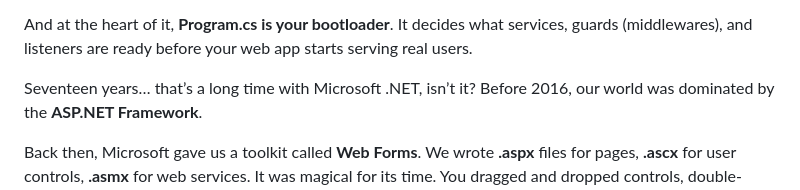
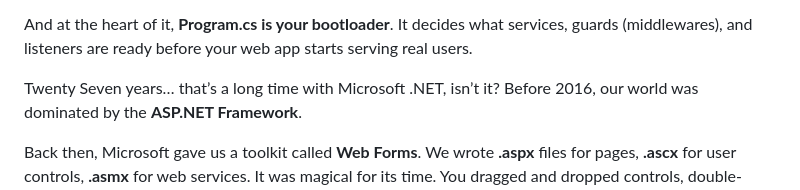
Before and after one commit to RaviTambade/dotnetnihilentngdev, a Markdown page: Notes/day11.md, the part around the change. GitHub-like rendering.

Commit message:
Day 11 notes

```diff
--- a/Notes/day11.md
+++ b/Notes/day11.md
@@ -327,7 +327,7 @@ And at the heart of it, **Program.cs is your bootloader**. It decides what servi
 
 
 
-Seventeen years… that’s a long time with Microsoft .NET, isn’t it?
+Twenty Seven years… that’s a long time with Microsoft .NET, isn’t it?
 Before 2016, our world was dominated by the **ASP.NET Framework**.
 
 Back then, Microsoft gave us a toolkit called **Web Forms**. We wrote **.aspx** files for pages, **.ascx** for user controls, **.asmx** for web services. It was magical for its time. You dragged and dropped controls, double-clicked, wrote some C# code behind, and voilà! A webpage was running.
```
